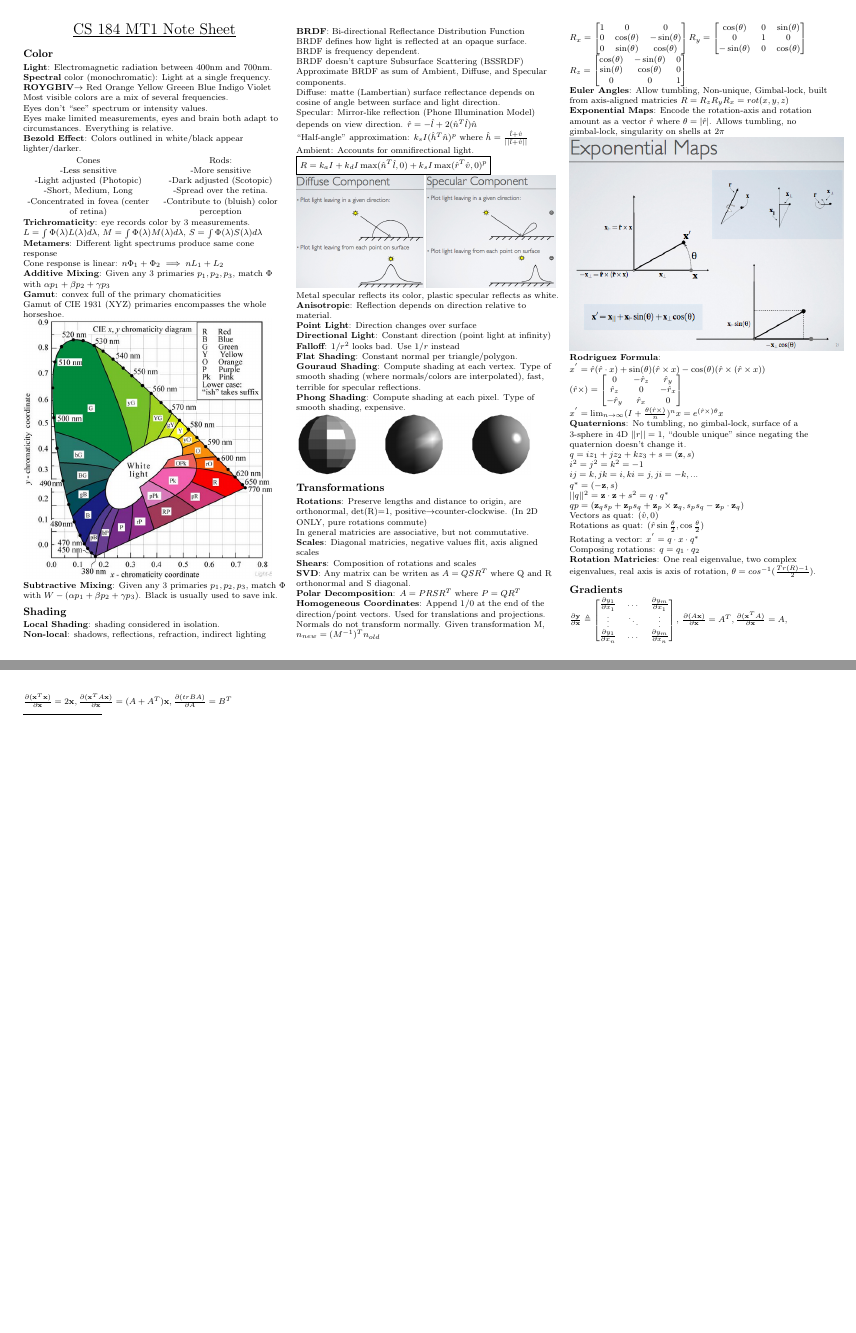
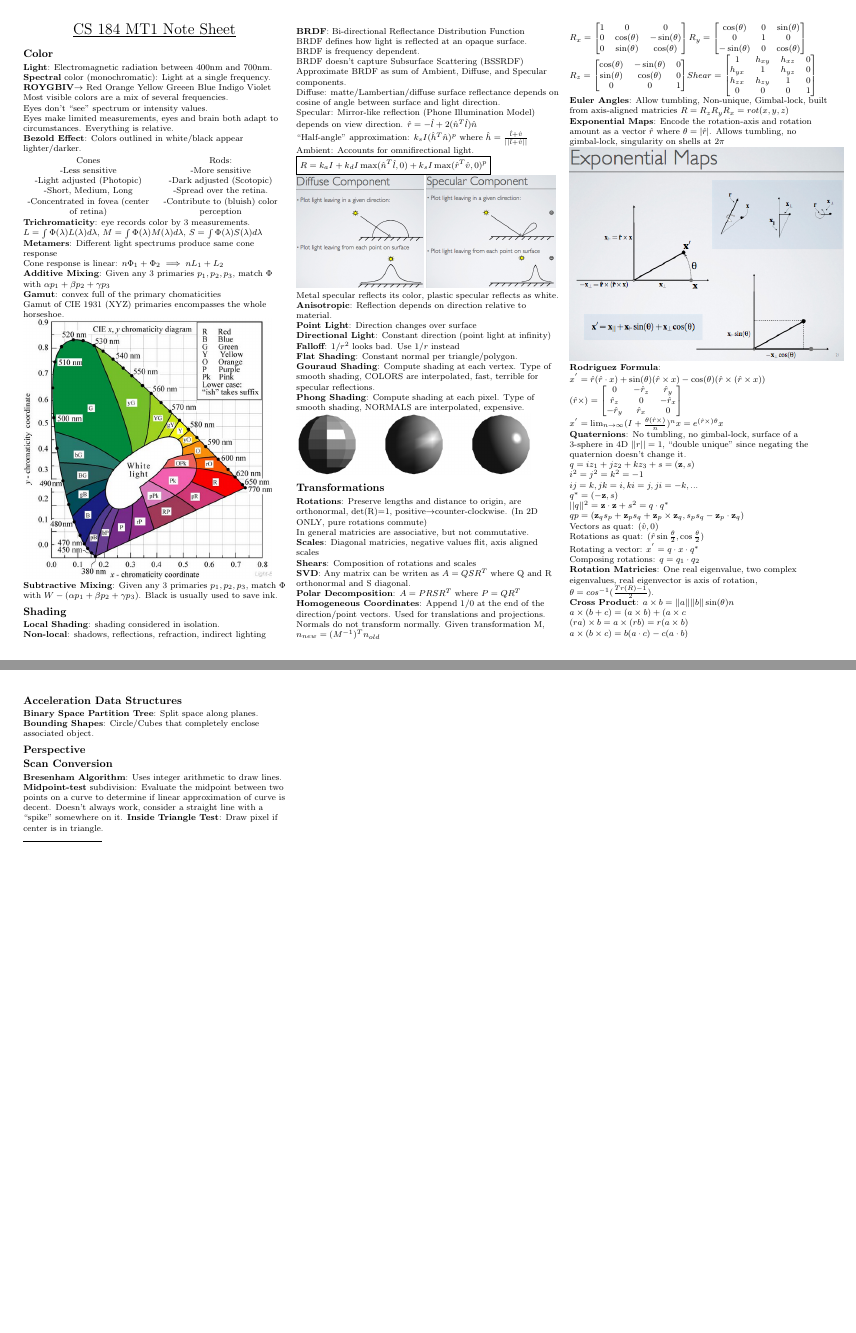
Before and after one commit to EdsterG/CS184-notesheets, a LaTeX document (mt1/mt1_cheatsheet.tex): pages 1 and 2 of 3, joined at a grey line. Compiled offline with pdfLaTeX.

Commit message:
More stuff

```diff
--- a/mt1/mt1_cheatsheet.tex
+++ b/mt1/mt1_cheatsheet.tex
@@ -159,7 +159,7 @@ BRDF is frequency dependent.\\
 BRDF doesn't capture Subsurface Scattering (BSSRDF)\\
 %BRDF is the spatial variation capture by "the material"
 Approximate BRDF as sum of Ambient, Diffuse, and Specular components.\\
-Diffuse: matte (Lambertian) surface reflectance depends on cosine of angle between surface and light direction.\\
+Diffuse: matte/Lambertian/diffuse surface reflectance depends on cosine of angle between surface and light direction.\\
 Specular: Mirror-like reflection (Phone Illumination Model) depends on view direction. \(\hat{r}=-\hat{l}+2(\hat{n}^T\hat{l})\hat{n}\)\\
 ``Half-angle'' approximation: \(k_sI(\hat{h}^T\hat{n})^p\) where \(\hat{h}=\frac{\hat{l}+\hat{v}}{||\hat{l}+\hat{v}||}\)\\
 Ambient: Accounts for omnifirectional light.\\
@@ -172,8 +172,8 @@ Metal specular reflects its color, plastic specular reflects as white.\\
 {\bf Directional Light}: Constant direction (point light at infinity)\\
 {\bf Falloff}: \(1/r^2\) looks bad. Use \(1/r\) instead\\
 {\bf Flat Shading}: Constant normal per triangle/polygon.\\
-{\bf Gouraud Shading}: Compute shading at each vertex. Type of smooth shading (where normals/colors are interpolated), fast, terrible for specular reflections.\\
-{\bf Phong Shading}: Compute shading at each pixel. Type of smooth shading, expensive.\\
+{\bf Gouraud Shading}: Compute shading at each vertex. Type of smooth shading, COLORS are interpolated, fast, terrible for specular reflections.\\
+{\bf Phong Shading}: Compute shading at each pixel. Type of smooth shading, NORMALS are interpolated, expensive.\\
 \includegraphics[scale=0.4]{images/shading}\\
 
 \subsection*{Transformations}
@@ -206,8 +206,15 @@ R_y =
 \(R_z =
 \begin{bmatrix}
 \cos(\theta) & -\sin(\theta) & 0 \\
-\sin(\theta) & \cos(\theta) & 0\\
+\sin(\theta) & \cos(\theta) & 0 \\
 0 & 0 & 1
+\end{bmatrix}
+\)\(Shear =
+\begin{bmatrix}
+1 & h_{xy} & h_{xz} & 0 \\
+h_{yx} & 1 & h_{yz} & 0 \\
+h_{zx} & h_{zy} & 1 & 0 \\
+0 & 0 & 0 & 1
 \end{bmatrix}
 \)\\
 {\bf Euler Angles}: Allow tumbling, Non-unique, Gimbal-lock, built from axis-aligned matricies \(R=R_zR_yR_x=rot(x,y,z)\)
@@ -234,26 +241,27 @@ Vectors as quat: \((\hat{v},0)\)\\
 Rotations as quat: \((\hat{r}\sin\frac{\theta}{2},\cos\frac{\theta}{2})\)\\
 Rotating a vector: \(x^{'}=q\cdot x\cdot q^{*}\)\\
 Composing rotations: \(q=q_1\cdot q_2\)\\
-{\bf Rotation Matricies}: One real eigenvalue, two complex eigenvalues, real axis is axis of rotation, \(\theta=cos^{-1}(\frac{Tr(R)-1}{2})\).
+{\bf Rotation Matricies}: One real eigenvalue, two complex eigenvalues, real eigenvector is axis of rotation, \(\theta=cos^{-1}(\frac{Tr(R)-1}{2})\).\\
+{\bf Cross Product}: \(a\times b = ||a||||b||\sin(\theta)n\)\\
+\(a\times(b+c)=(a\times b) + (a\times c\)\\
+\((ra)\times b = a\times(rb)=r(a\times b )\)\\
+\(a\times (b\times c)=b(a\cdot c) - c(a\cdot b)\)\\
 
+\subsection*{Acceleration Data Structures}
+{\bf Binary Space Partition Tree}: Split space along planes.
+{\bf Bounding Shapes}: Circle/Cubes that completely enclose associated object.
+%Slop
+%{\bf Box Intersection}
 
+\subsection*{Perspective}
 
+\subsection*{Scan Conversion}
 
+{\bf Bresenham Algorithm}: Uses integer arithmetic to draw lines.
+{\bf Midpoint-test} subdivision: Evaluate the midpoint between two points on a curve to determine if linear approximation of curve is decent. Doesn't always work, consider a straight line with a ``spike'' somewhere on it.
+{\bf Inside Triangle Test}: Draw pixel if center is in triangle.
+%{\bf Triangle Sweep-Line Algo}:
 
-
-
-
-
-\subsection*{Gradients}
-\(\frac{\partial \bf{y}}{\partial \bf{x}}\triangleq
-    \begin{bmatrix}
-    \frac{\partial y_1}{\partial x_1} & \dots & \frac{\partial y_m}{\partial x_1} \\
-    \vdots & \ddots & \vdots\\
-    \frac{\partial y_1}{\partial x_n} & \dots & \frac{\partial y_m}{\partial x_n}
-    \end{bmatrix},
-\)
-\(\frac{\partial (A{\bf x})}{\partial {\bf x}}=A^T, \frac{\partial ({\bf x}^TA)}{\partial {\bf x}}=A,\)\\
-\( \frac{\partial ({\bf x}^T{\bf x})}{\partial {\bf x}}=2{\bf x}, \frac{\partial ({\bf x}^TA{\bf x})}{\partial {\bf x}}=(A+A^T){\bf x}, \frac{\partial (trBA)}{\partial A}=B^T\)
 
 % You can even have references
 \rule{0.3\linewidth}{0.25pt}
```
